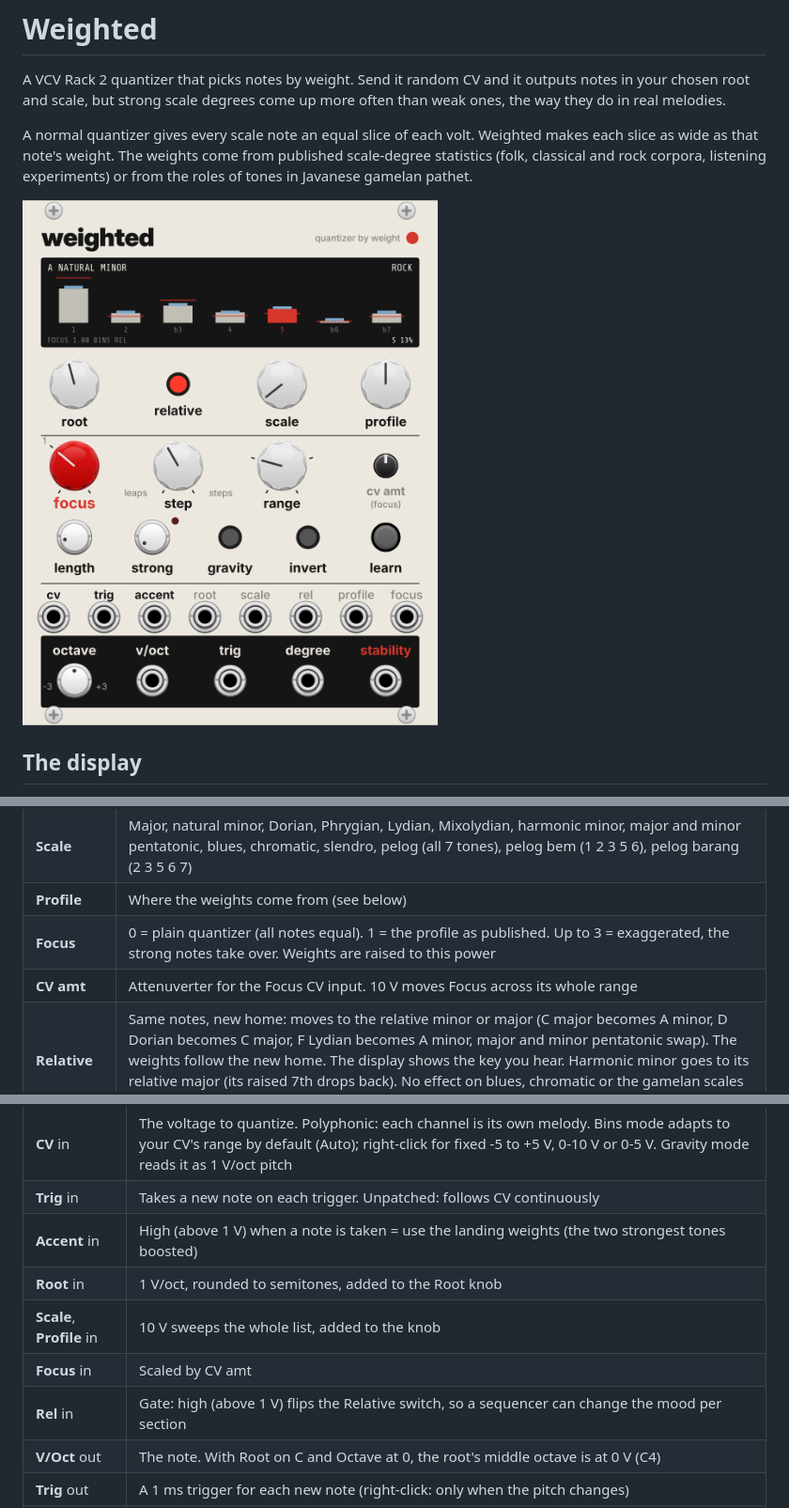
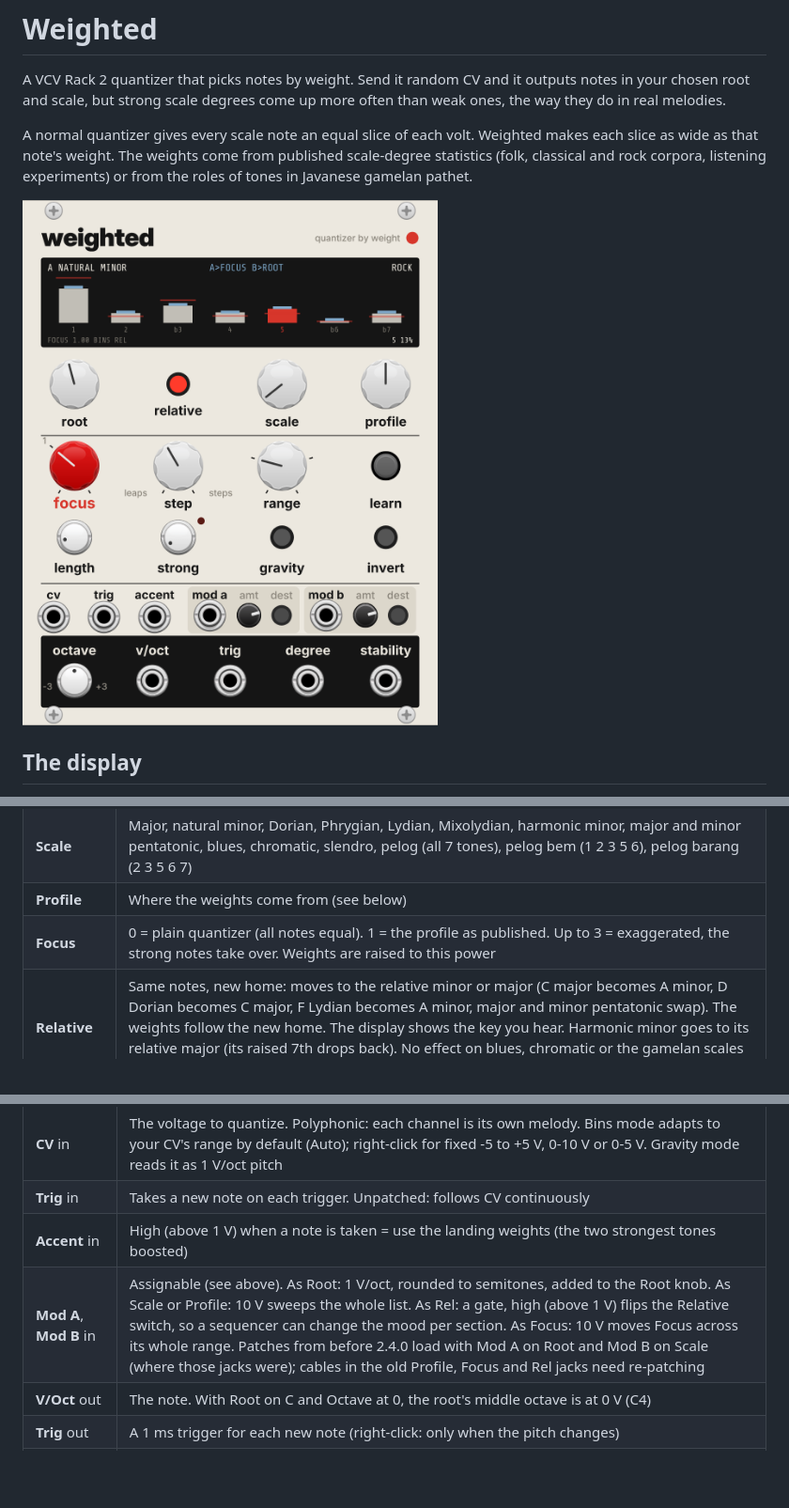
Before and after one commit to hardyfinn/Weighted, a Markdown page: README.md, 3 parts joined by grey strips. Shown at 94% size. GitHub-like rendering; pictures changed too: panel-preview.png; blank space fills up the shorter version.

```diff
--- a/README.md
+++ b/README.md
@@ -36,7 +36,6 @@ listening experiments) or from the roles of tones in Javanese gamelan pathet.
 | **Scale** | Major, natural minor, Dorian, Phrygian, Lydian, Mixolydian, harmonic minor, major and minor pentatonic, blues, chromatic, slendro, pelog (all 7 tones), pelog bem (1 2 3 5 6), pelog barang (2 3 5 6 7) |
 | **Profile** | Where the weights come from (see below) |
 | **Focus** | 0 = plain quantizer (all notes equal). 1 = the profile as published. Up to 3 = exaggerated, the strong notes take over. Weights are raised to this power |
-| **CV amt** | Attenuverter for the Focus CV input. 10 V moves Focus across its whole range |
 | **Relative** | Same notes, new home: moves to the relative minor or major (C major becomes A minor, D Dorian becomes C major, F Lydian becomes A minor, major and minor pentatonic swap). The weights follow the new home. The display shows the key you hear. Harmonic minor goes to its relative major (its raised 7th drops back). No effect on blues, chromatic or the gamelan scales (the light glows dimly). The display shows REL while it's on |
 | **Step** | Prefers small intervals: the further a note is from the last one, the less likely it is. Each note still plays as often as its weight; only the size of the jumps changes. Works when Trig is patched |
 | **Range** | How many octaves the CV covers (1-5), from a root up to the root at the top, so 7 can step up to 1. The root's octave sits in the middle |
@@ -76,10 +76,7 @@ profile works on any scale: weights are matched by pitch.
 | **CV** in | The voltage to quantize. Polyphonic: each channel is its own melody. Bins mode adapts to your CV's range by default (Auto); right-click for fixed -5 to +5 V, 0-10 V or 0-5 V. Gravity mode reads it as 1 V/oct pitch |
 | **Trig** in | Takes a new note on each trigger. Unpatched: follows CV continuously |
 | **Accent** in | High (above 1 V) when a note is taken = use the landing weights (the two strongest tones boosted) |
-| **Root** in | 1 V/oct, rounded to semitones, added to the Root knob |
-| **Scale**, **Profile** in | 10 V sweeps the whole list, added to the knob |
-| **Focus** in | Scaled by CV amt |
-| **Rel** in | Gate: high (above 1 V) flips the Relative switch, so a sequencer can change the mood per section |
+| **Mod A**, **Mod B** in | Assignable (see above). As Root: 1 V/oct, rounded to semitones, added to the Root knob. As Scale or Profile: 10 V sweeps the whole list. As Rel: a gate, high (above 1 V) flips the Relative switch, so a sequencer can change the mood per section. As Focus: 10 V moves Focus across its whole range. Patches from before 2.4.0 load with Mod A on Root and Mod B on Scale (where those jacks were); cables in the old Profile, Focus and Rel jacks need re-patching |
 | **V/Oct** out | The note. With Root on C and Octave at 0, the root's middle octave is at 0 V (C4) |
 | **Trig** out | A 1 ms trigger for each new note (right-click: only when the pitch changes) |
 | **Degree** out | Which scale tone was chosen, 1 V per step, first tone = 0 V |
```
Also changed, not shown: other parts of README.md (+1 -0 lines), 4 other files.
